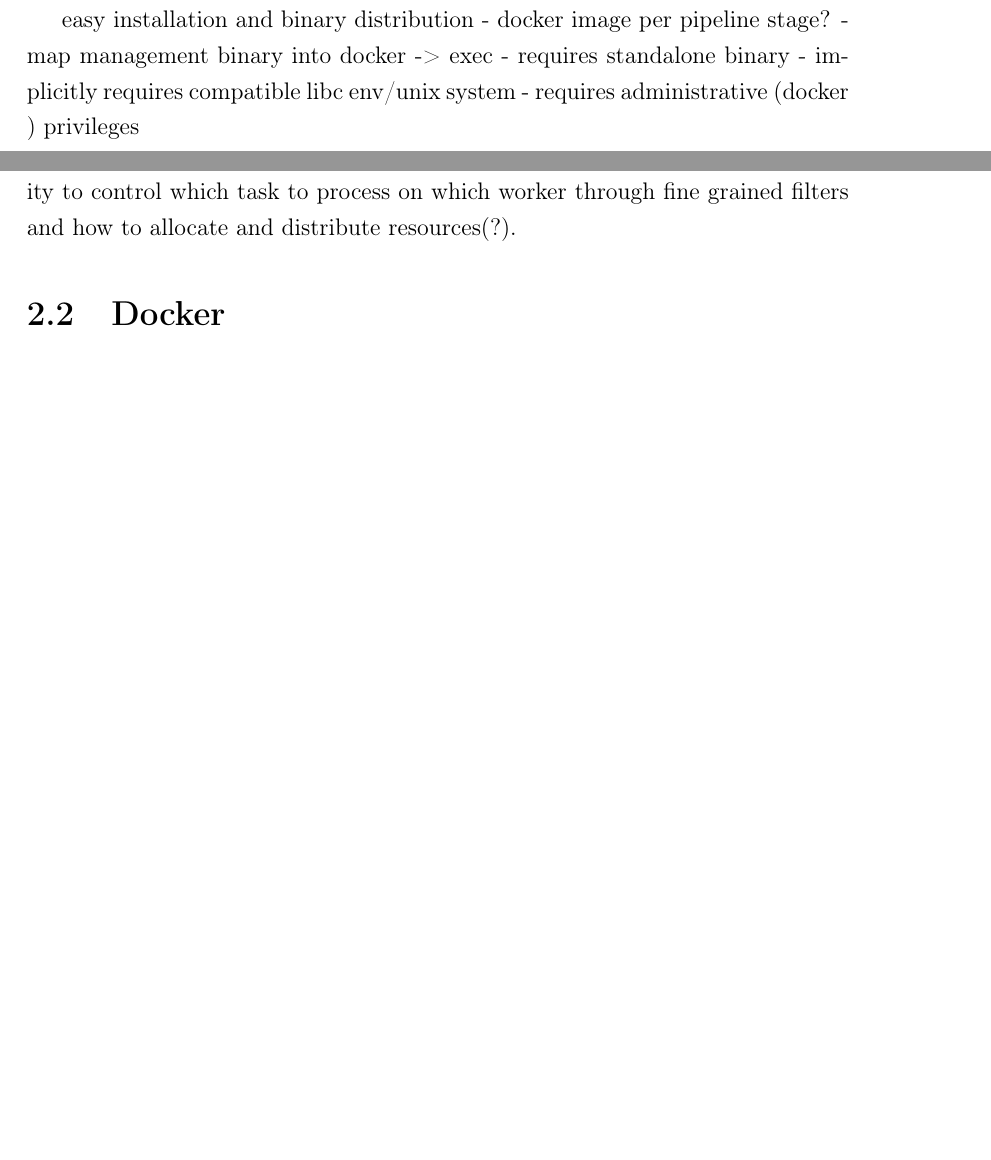
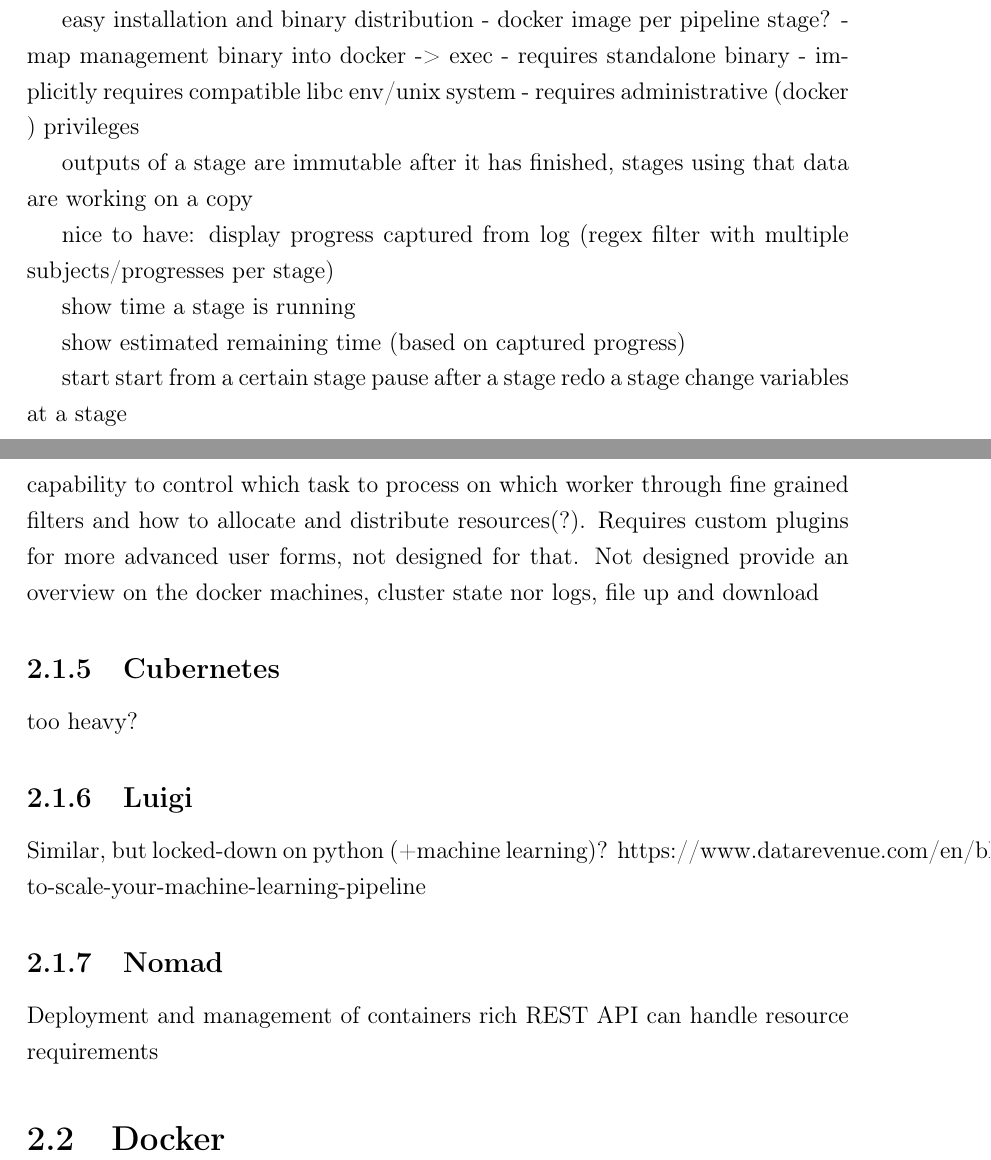
Before and after one commit to kellerkindt/master-thesis, a LaTeX thesis (main.tex, which reads chapters/intro.tex, chapters/state_of_the_art.tex): two parts of pages 5 and 7 of 9 before the commit and two parts of pages 6 and 8 of 10 after it, joined at a grey line, cut so that both start at the same text, the shorter picture padded with empty space. Compiled offline with pdfLaTeX.

Commit message:
More concerning notes (hi Julian)

```diff
--- a/chapters/intro.tex
+++ b/chapters/intro.tex
@@ -154,3 +154,19 @@
      - requires standalone binary
      - implicitly requires compatible libc env/unix system
      - requires administrative (docker ) privileges
+
+
+ outputs of a stage are immutable after it has finished, stages using that data are working on a copy
+
+ nice to have: display progress captured from log (regex filter with multiple subjects/progresses per stage)
+
+ show time a stage is running
+
+ show estimated remaining time (based on captured progress)
+
+
+start
+start from a certain stage
+pause after a stage
+redo a stage
+change variables at a stage
--- a/chapters/state_of_the_art.tex
+++ b/chapters/state_of_the_art.tex
@@ -34,5 +34,22 @@
 Out of the box graphical user interface for process definition and interaction.
 Allows custom external worker through queues.
 Misses capability to control which task to process on which worker through fine grained filters and how to allocate and distribute resources(?).
+Requires custom plugins for more advanced user forms, not designed for that.
+Not designed provide an overview on the docker machines, cluster state nor logs, file up and download
+
+\subsection{Cubernetes}
+
+too heavy?
+
+\subsection{Luigi}
+
+Similar, but locked-down on python  (+machine learning)?
+https://www.datarevenue.com/en/blog/how-to-scale-your-machine-learning-pipeline
+
+\subsection{Nomad}
+
+Deployment and management of containers
+rich REST API
+can handle resource requirements
 
 \section{Docker}
```
Also changed, not shown: chapters/things_to_overcome.tex (+10 -0 lines), main.pdf.
